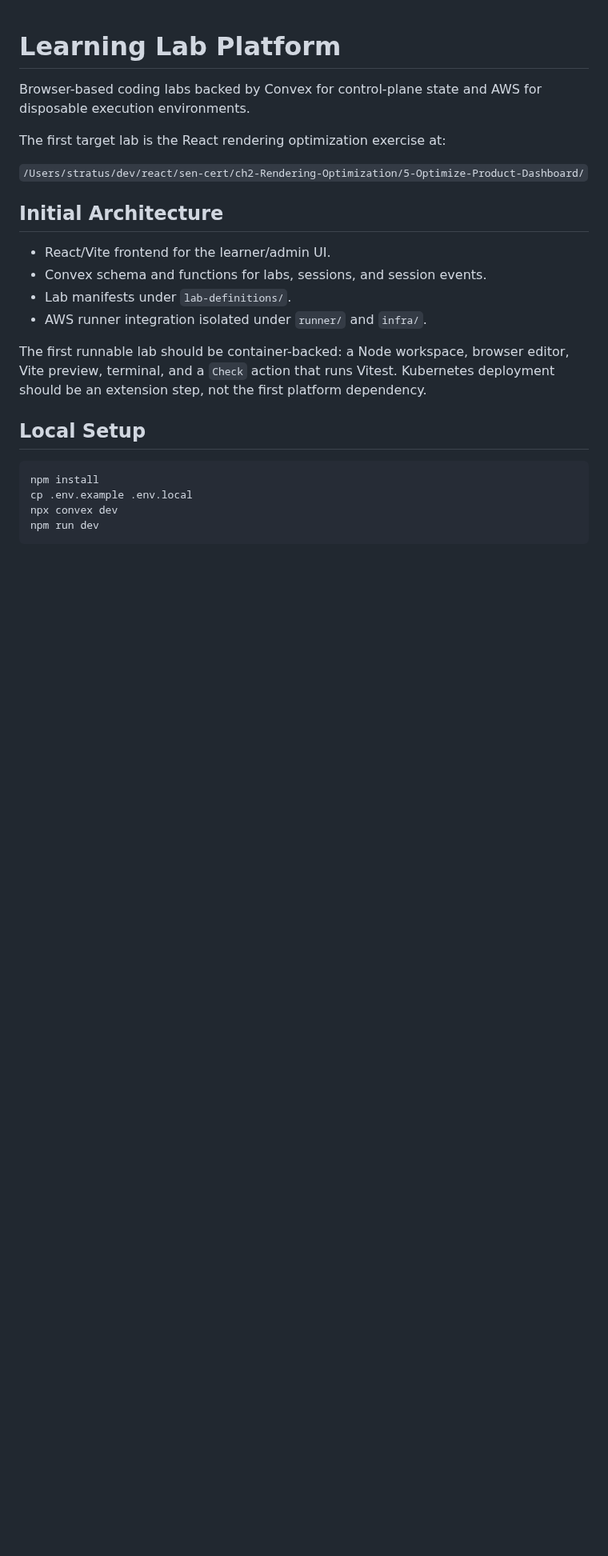
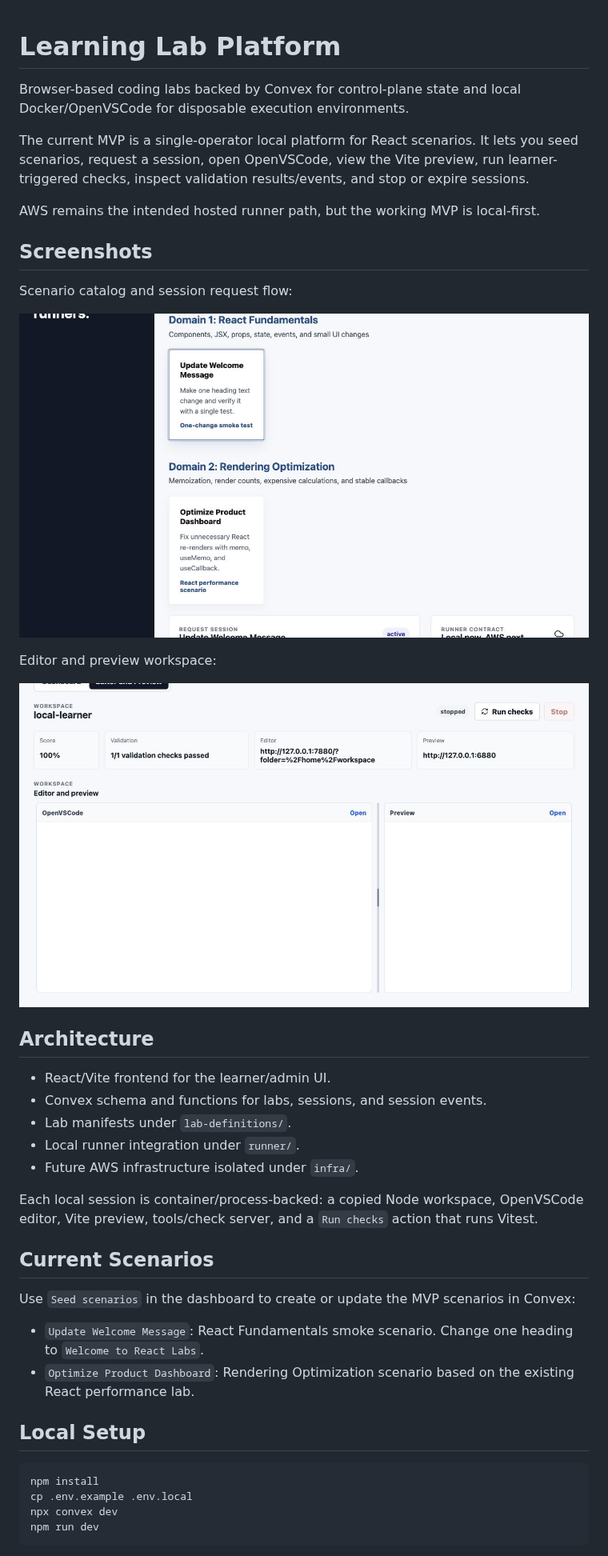
Before and after one commit to rossislike/learning-lab-platform, a Markdown page: README.md, the part around one of its changes. Shown at 80% size. Rendered like a GitHub page; pictures changed too: docs/screenshots/editor-preview-workspace.jpg (added), docs/screenshots/scenario-catalog-dashboard.jpg (added); blank space fills up the shorter version.

Commit message:
Update README for multi-scenario flow

```diff
--- a/README.md
+++ b/README.md
@@ -1,19 +1,37 @@
 # Learning Lab Platform
 
-Browser-based coding labs backed by Convex for control-plane state and AWS for disposable execution environments.
+Browser-based coding labs backed by Convex for control-plane state and local Docker/OpenVSCode for disposable execution environments.
 
-The first target lab is the React rendering optimization exercise at:
+The current MVP is a single-operator local platform for React scenarios. It lets you seed scenarios, request a session, open OpenVSCode, view the Vite preview, run learner-triggered checks, inspect validation results/events, and stop or expire sessions.
 
-`/Users/stratus/dev/react/sen-cert/ch2-Rendering-Optimization/5-Optimize-Product-Dashboard/`
+AWS remains the intended hosted runner path, but the working MVP is local-first.
 
-## Initial Architecture
+## Screenshots
+
+Scenario catalog and session request flow:
+
+![Scenario catalog dashboard](docs/screenshots/scenario-catalog-dashboard.jpg)
+
+Editor and preview workspace:
+
+![Editor and preview workspace](docs/screenshots/editor-preview-workspace.jpg)
+
+## Architecture
 
 - React/Vite frontend for the learner/admin UI.
 - Convex schema and functions for labs, sessions, and session events.
 - Lab manifests under `lab-definitions/`.
-- AWS runner integration isolated under `runner/` and `infra/`.
+- Local runner integration under `runner/`.
+- Future AWS infrastructure isolated under `infra/`.
 
-The first runnable lab should be container-backed: a Node workspace, browser editor, Vite preview, terminal, and a `Check` action that runs Vitest. Kubernetes deployment should be an extension step, not the first platform dependency.
+Each local session is container/process-backed: a copied Node workspace, OpenVSCode editor, Vite preview, tools/check server, and a `Run checks` action that runs Vitest.
+
+## Current Scenarios
+
+Use `Seed scenarios` in the dashboard to create or update the MVP scenarios in Convex:
+
+- `Update Welcome Message`: React Fundamentals smoke scenario. Change one heading to `Welcome to React Labs`.
+- `Optimize Product Dashboard`: Rendering Optimization scenario based on the existing React performance lab.
 
 ## Local Setup
 
```
Also changed, not shown: other parts of README.md (+24 -13 lines), ROADMAP.md (+1 -1 lines).
